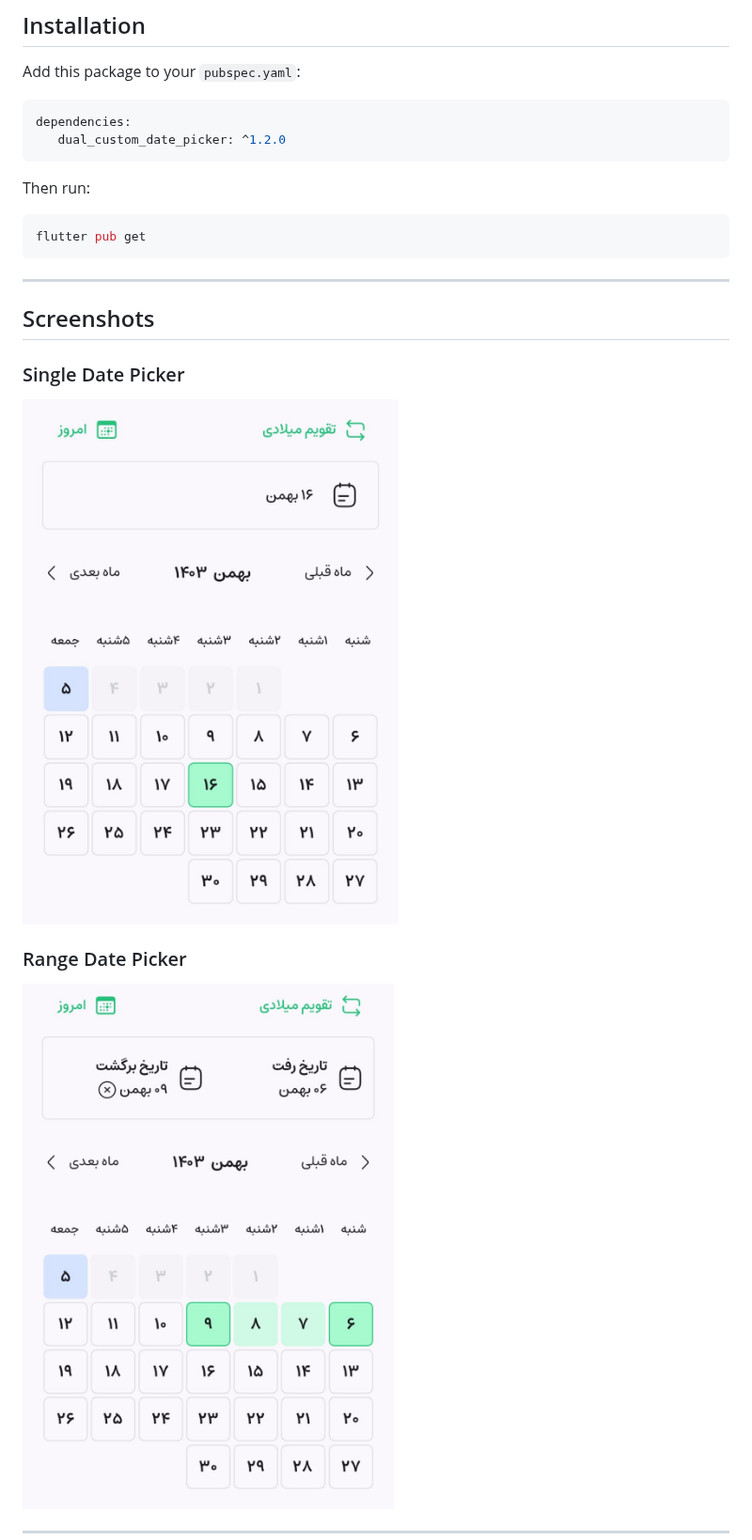
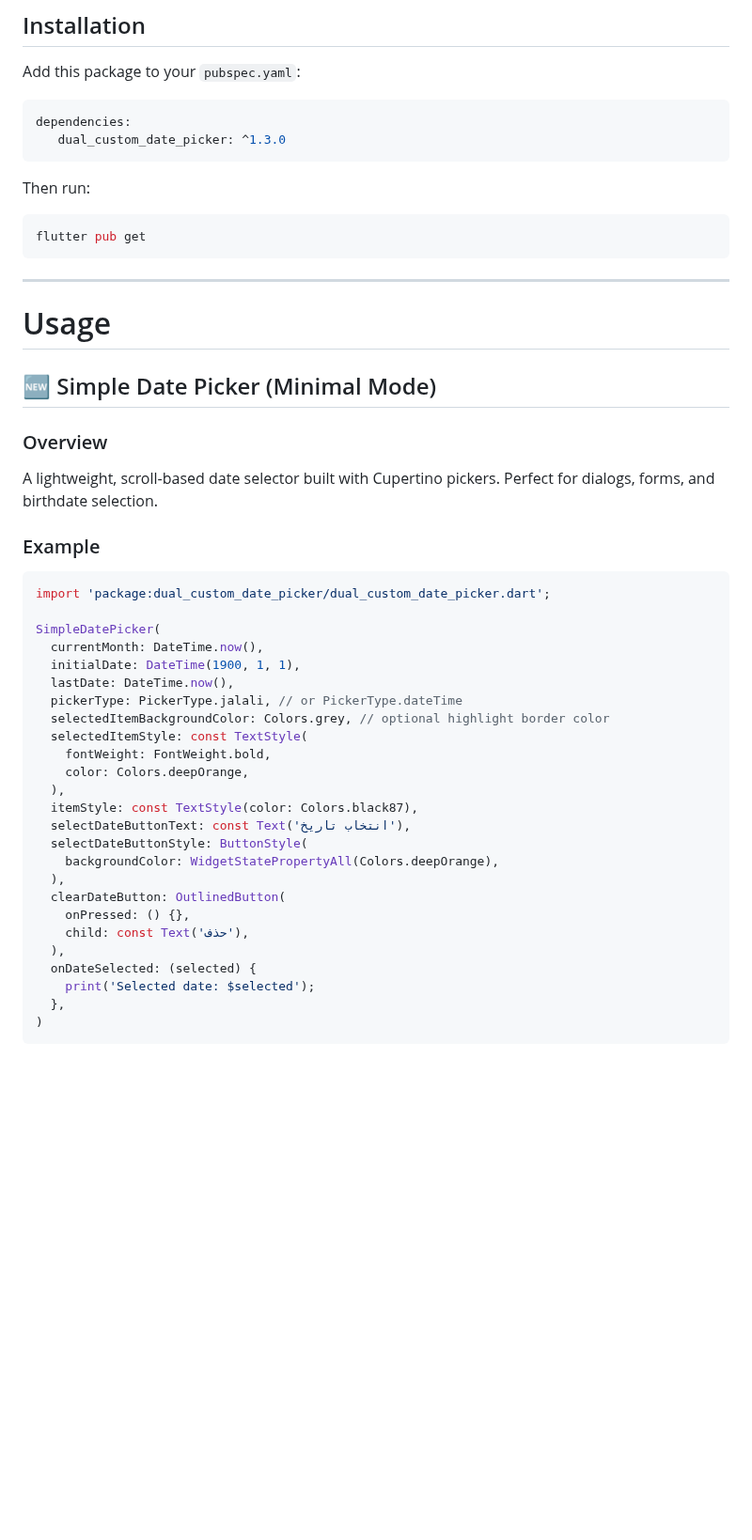
Before and after one commit to Arefyazdkhasti/custom_date_picker, a Markdown page: README.md, the part around one of its changes. Shown at 94% size. GitHub-like rendering; blank space fills up the shorter version.

Commit message:
chore: add version 1.3.0 with simple mode

````diff
--- a/README.md
+++ b/README.md
@@ -27,7 +32,7 @@ Add this package to your `pubspec.yaml`:
 
 ```yaml
 dependencies:
-   dual_custom_date_picker: ^1.2.0
+   dual_custom_date_picker: ^1.3.0
 ```
 
 Then run:
@@ -37,11 +42,42 @@ flutter pub get
 ```
 ---
 
-## Screenshots
+# Usage
 
-### Single Date Picker
-![Single Date Picker](screenshots/single_date_picker.jpg)
+## 🆕 Simple Date Picker (Minimal Mode)
 
-### Range Date Picker
-![Range Date Picker](screenshots/range_date_picker.jpg)
+### Overview
 
+A lightweight, scroll-based date selector built with Cupertino pickers.
+Perfect for dialogs, forms, and birthdate selection.
+
+### Example
+
+```dart
+import 'package:dual_custom_date_picker/dual_custom_date_picker.dart';
+
+SimpleDatePicker(
+  currentMonth: DateTime.now(),
+  initialDate: DateTime(1900, 1, 1),
+  lastDate: DateTime.now(),
+  pickerType: PickerType.jalali, // or PickerType.dateTime
+  selectedItemBackgroundColor: Colors.grey, // optional highlight border color
+  selectedItemStyle: const TextStyle(
+    fontWeight: FontWeight.bold,
+    color: Colors.deepOrange,
+  ),
+  itemStyle: const TextStyle(color: Colors.black87),
+  selectDateButtonText: const Text('انتخاب تاریخ'),
+  selectDateButtonStyle: ButtonStyle(
+    backgroundColor: WidgetStatePropertyAll(Colors.deepOrange),
+  ),
+  clearDateButton: OutlinedButton(
+    onPressed: () {},
+    child: const Text('حذف'),
+  ),
+  onDateSelected: (selected) {
+    print('Selected date: $selected');
+  },
+)
+```
+
````
Also changed, not shown: other parts of README.md (+51 -3 lines), CHANGELOG.md (+16 -0 lines), screenshots/simple_date_picker.png (added), 11 other files.
